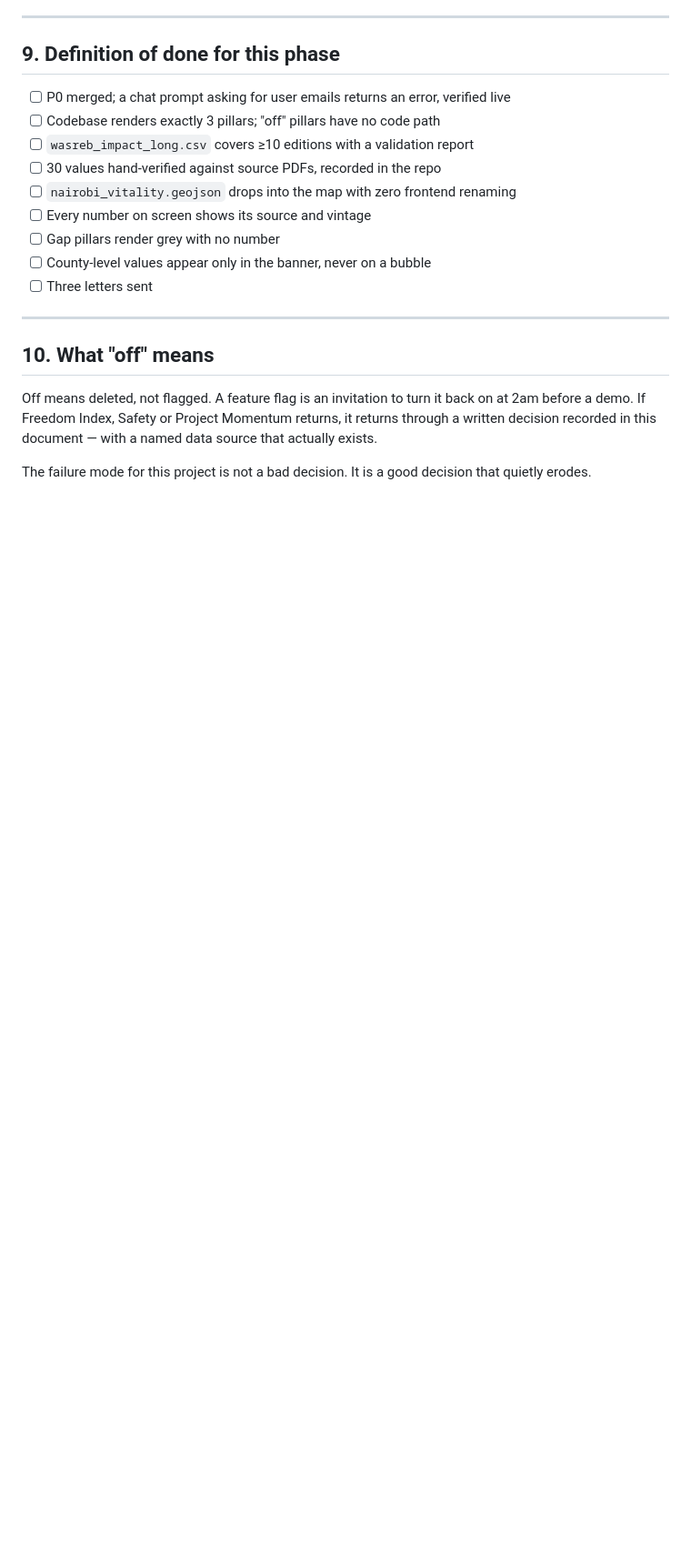
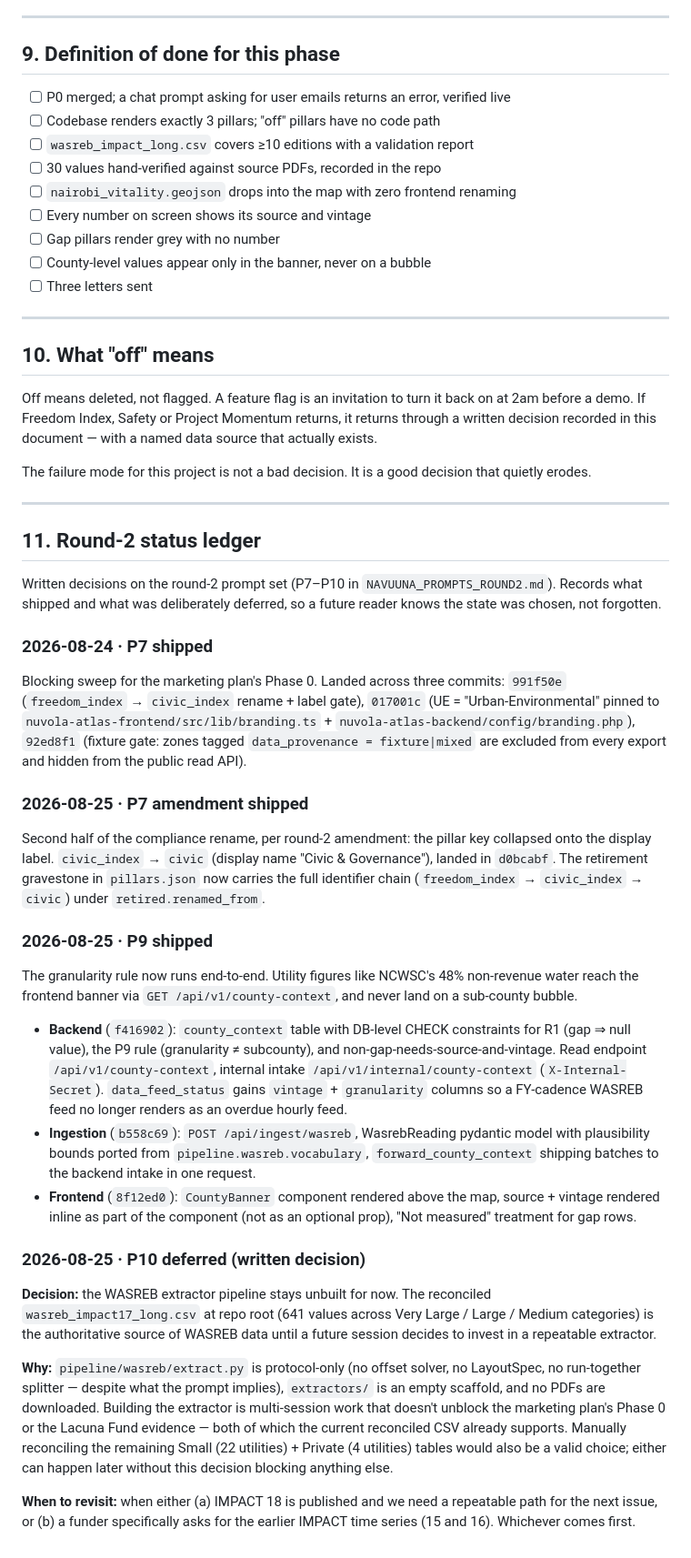
Before and after one commit to AustineIgunza/Nuvola_Atlas, a Markdown page: NAVUUNA_REFOCUS_WORKFLOW.md, the part around the change. Shown at 91% size. Drawn GitHub-style; blank space fills up the shorter version.

Commit message:
docs(round-2): status ledger — P7 + P9 shipped, P10 deferred
Adds §11 "Round-2 status ledger" to NAVUUNA_REFOCUS_WORKFLOW.md so a
future reader knows which round-2 prompts landed and which were
deliberately postponed.

Records:
- P7 shipped 2026-08-24 (freedom-index purge, UE definition, fixture
  gate), amendment 2026-08-25 (civic_index -> civic)
- P9 shipped 2026-08-25 (backend county_context table + read/intake,
  ingestion /ingest/wasreb, frontend CountyBanner)
- P10 deferred 2026-08-25 with the written reason: extractor pipeline
  is protocol-only despite what the prompt implies, and the reconciled
  wasreb_impact17_long.csv already carries what Phase 0 and Lacuna
  Fund need. Revisit when IMPACT 18 lands or a funder asks for 15/16.
- P8 still open (methodology v2 + snapshot version binding + weight
  leak audit is the next session's slice).

```diff
--- a/NAVUUNA_REFOCUS_WORKFLOW.md
+++ b/NAVUUNA_REFOCUS_WORKFLOW.md
@@ -527,3 +527,74 @@ Runs in parallel. Blocks nothing.
 Off means deleted, not flagged. A feature flag is an invitation to turn it back on at 2am before a demo. If Freedom Index, Safety or Project Momentum returns, it returns through a written decision recorded in this document — with a named data source that actually exists.
 
 The failure mode for this project is not a bad decision. It is a good decision that quietly erodes.
+
+---
+
+## 11. Round-2 status ledger
+
+Written decisions on the round-2 prompt set (P7–P10 in
+`NAVUUNA_PROMPTS_ROUND2.md`). Records what shipped and what was
+deliberately deferred, so a future reader knows the state was chosen,
+not forgotten.
+
+### 2026-08-24 · P7 shipped
+
+Blocking sweep for the marketing plan's Phase 0. Landed across three
+commits: `991f50e` (`freedom_index` → `civic_index` rename + label
+gate), `017001c` (UE = "Urban-Environmental" pinned to
+`nuvola-atlas-frontend/src/lib/branding.ts` +
+`nuvola-atlas-backend/config/branding.php`), `92ed8f1` (fixture gate:
+zones tagged `data_provenance = fixture|mixed` are excluded from every
+export and hidden from the public read API).
+
+### 2026-08-25 · P7 amendment shipped
+
+Second half of the compliance rename, per round-2 amendment: the pillar
+key collapsed onto the display label. `civic_index` → `civic` (display
+name "Civic & Governance"), landed in `d0bcabf`. The retirement
+gravestone in `pillars.json` now carries the full identifier chain
+(`freedom_index` → `civic_index` → `civic`) under
+`retired.renamed_from`.
+
+### 2026-08-25 · P9 shipped
+
+The granularity rule now runs end-to-end. Utility figures like NCWSC's
+48% non-revenue water reach the frontend banner via
+`GET /api/v1/county-context`, and never land on a sub-county bubble.
+
+- **Backend** (`f416902`): `county_context` table with DB-level CHECK
+  constraints for R1 (gap ⇒ null value), the P9 rule (granularity ≠
+  subcounty), and non-gap-needs-source-and-vintage. Read endpoint
+  `/api/v1/county-context`, internal intake
+  `/api/v1/internal/county-context` (`X-Internal-Secret`).
+  `data_feed_status` gains `vintage` + `granularity` columns so a
+  FY-cadence WASREB feed no longer renders as an overdue hourly feed.
+- **Ingestion** (`b558c69`): `POST /api/ingest/wasreb`, WasrebReading
+  pydantic model with plausibility bounds ported from
+  `pipeline.wasreb.vocabulary`, `forward_county_context` shipping
+  batches to the backend intake in one request.
+- **Frontend** (`8f12ed0`): `CountyBanner` component rendered above the
+  map, source + vintage rendered inline as part of the component (not
+  as an optional prop), "Not measured" treatment for gap rows.
+
+### 2026-08-25 · P10 deferred (written decision)
+
+**Decision:** the WASREB extractor pipeline stays unbuilt for now. The
+reconciled `wasreb_impact17_long.csv` at repo root (641 values across
+Very Large / Large / Medium categories) is the authoritative source of
+WASREB data until a future session decides to invest in a repeatable
+extractor.
+
+**Why:** `pipeline/wasreb/extract.py` is protocol-only (no offset
+solver, no LayoutSpec, no run-together splitter — despite what the
+prompt implies), `extractors/` is an empty scaffold, and no PDFs are
+downloaded. Building the extractor is multi-session work that doesn't
+unblock the marketing plan's Phase 0 or the Lacuna Fund evidence — both
+of which the current reconciled CSV already supports. Manually
+reconciling the remaining Small (22 utilities) + Private (4 utilities)
+tables would also be a valid choice; either can happen later without
+this decision blocking anything else.
+
+**When to revisit:** when either (a) IMPACT 18 is published and we need
+a repeatable path for the next issue, or (b) a funder specifically asks
+for the earlier IMPACT time series (15 and 16). Whichever comes first.
```
